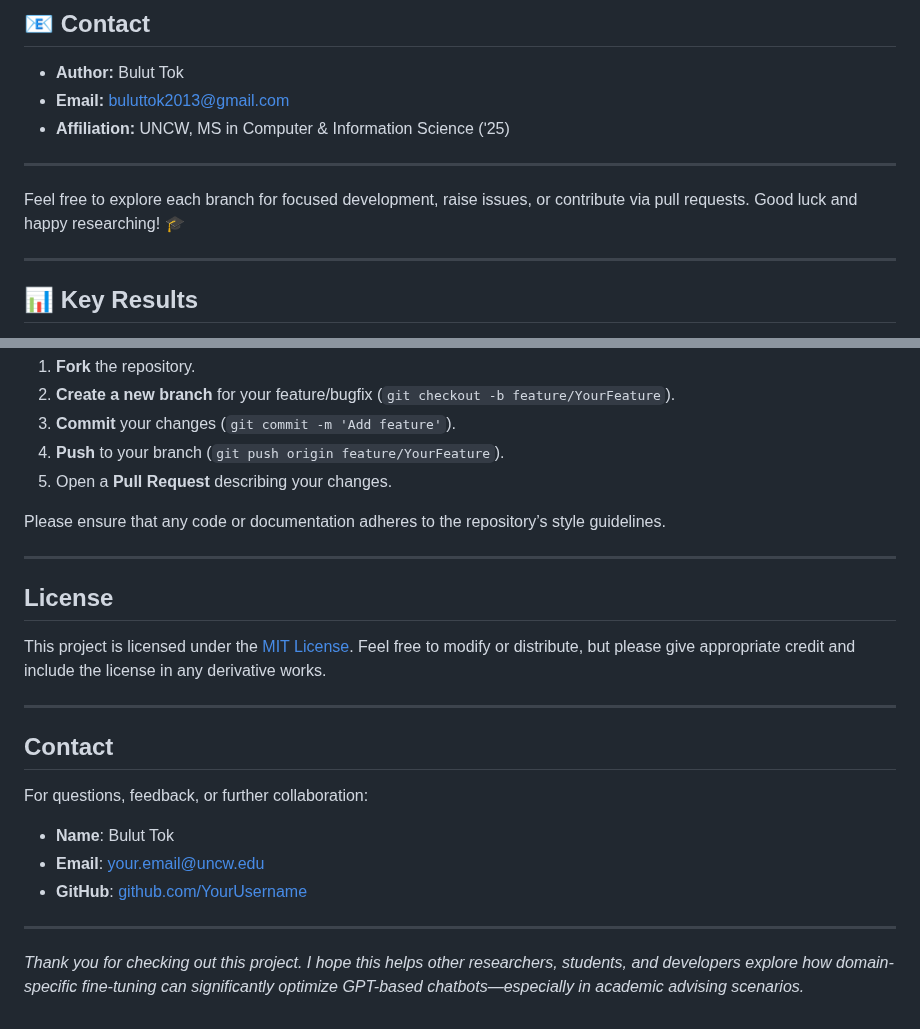
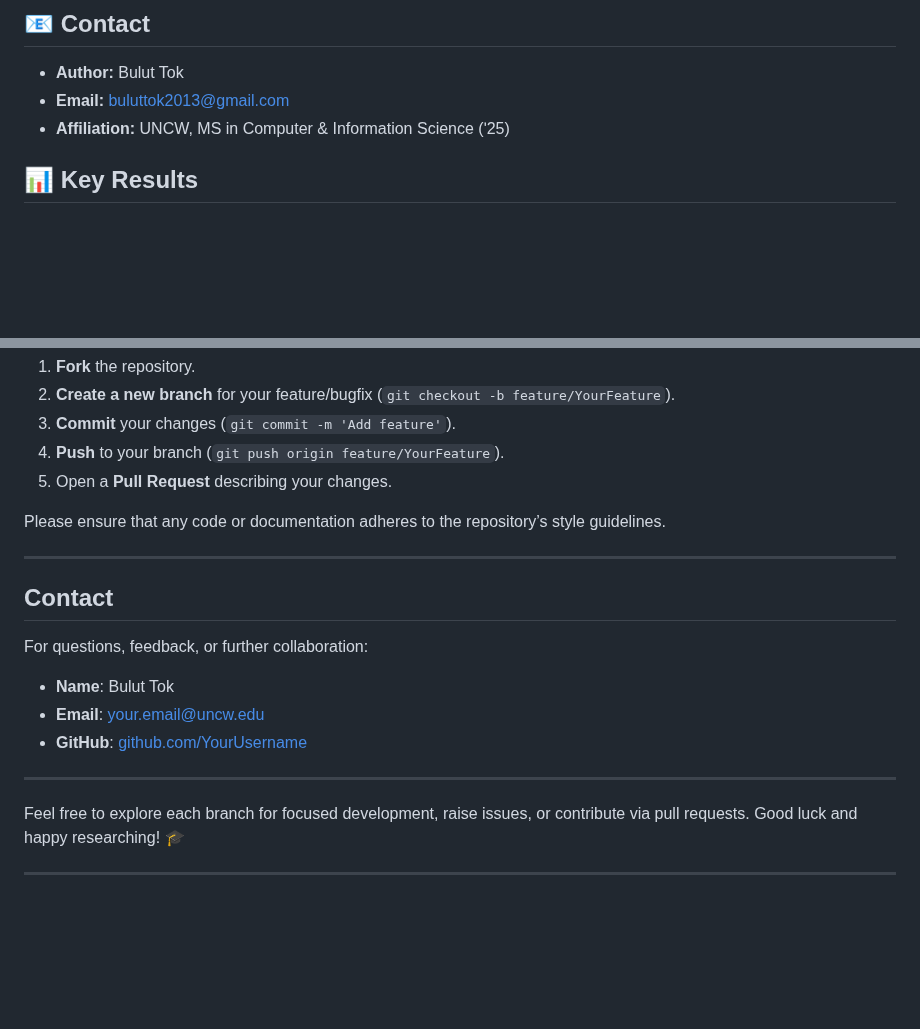
Before and after one commit to BulutTok/Thesis-Work, a Markdown page: README.md, 2 parts joined by grey strips. GitHub-like rendering; blank space fills up the shorter version.

```diff
--- a/README.md
+++ b/README.md
@@ -86,11 +98,6 @@ Thesis-Work/
 * **Email:** [buluttok2013@gmail.com](mailto:buluttok2013@gmail.com)
 * **Affiliation:** UNCW, MS in Computer & Information Science (ʹ25)
 
----
-
-Feel free to explore each branch for focused development, raise issues, or contribute via pull requests. Good luck and happy researching! 🎓
-
----
 
 ## 📊 Key Results
 
@@ -339,10 +275,8 @@ Please ensure that any code or documentation adheres to the repository’s style
 
 ---
 
-## License
-This project is licensed under the [MIT License](LICENSE). Feel free to modify or distribute, but please give appropriate credit and include the license in any derivative works.
 
----
+
 
 ## Contact
 For questions, feedback, or further collaboration:
@@ -352,4 +286,6 @@ For questions, feedback, or further collaboration:
 
 ---
 
-*Thank you for checking out this project. I hope this helps other researchers, students, and developers explore how domain-specific fine-tuning can significantly optimize GPT-based chatbots—especially in academic advising scenarios.*
+Feel free to explore each branch for focused development, raise issues, or contribute via pull requests. Good luck and happy researching! 🎓
+
+---
```
Also changed, not shown: other parts of README.md (+16 -75 lines).
